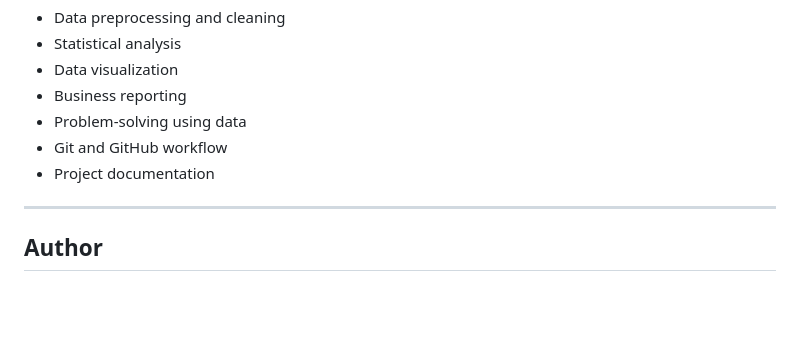
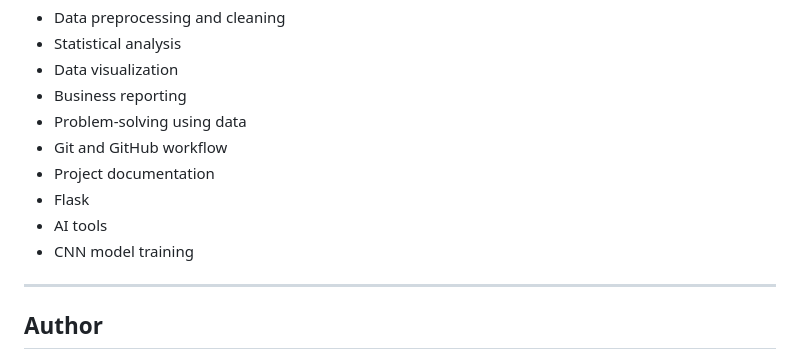
Before and after one commit to TraptiJain23/WeIntern_AI_Internship, a Markdown page: README.md, the part around one of its changes. Rendered like a GitHub page; blank space fills up the shorter version.

```diff
--- a/README.md
+++ b/README.md
@@ -161,6 +283,9 @@ Throughout this internship, I am developing skills in:
 * Problem-solving using data
 * Git and GitHub workflow
 * Project documentation
+* Flask
+* AI tools
+* CNN model training
 
 ---
 
```
Also changed, not shown: other parts of README.md (+124 -2 lines).
